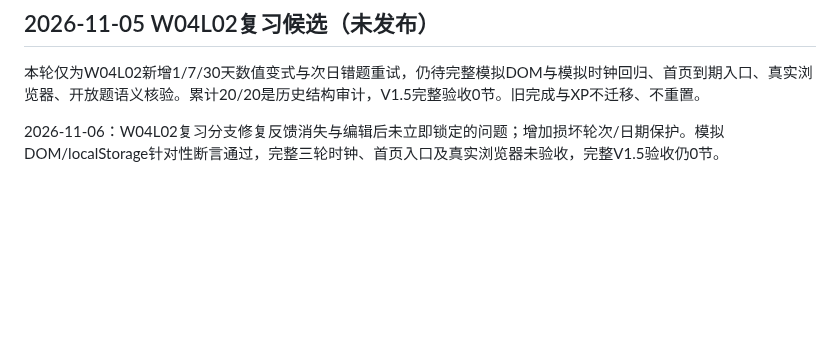
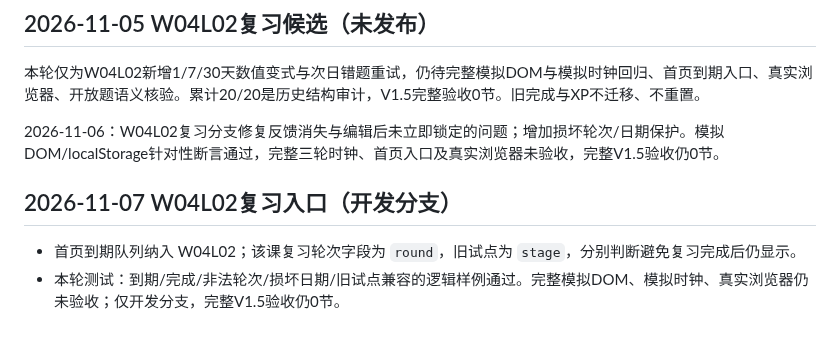
Before and after one commit to TempleHao/economics-world, a Markdown page: docs/CURRICULUM_DEPTH_STATUS.md, the part around the change. GitHub-like rendering; blank space fills up the shorter version.

Commit message:
docs(review): record W04L02 dashboard review integration and limits

```diff
--- a/docs/CURRICULUM_DEPTH_STATUS.md
+++ b/docs/CURRICULUM_DEPTH_STATUS.md
@@ -232,3 +232,8 @@ main 已有 20 个独立课程页面。W06L02 已注册到首页与 site.js；
 本轮仅为W04L02新增1/7/30天数值变式与次日错题重试，仍待完整模拟DOM与模拟时钟回归、首页到期入口、真实浏览器、开放题语义核验。累计20/20是历史结构审计，V1.5完整验收0节。旧完成与XP不迁移、不重置。
 
 2026-11-06：W04L02复习分支修复反馈消失与编辑后未立即锁定的问题；增加损坏轮次/日期保护。模拟DOM/localStorage针对性断言通过，完整三轮时钟、首页入口及真实浏览器未验收，完整V1.5验收仍0节。
+
+## 2026-11-07 W04L02复习入口（开发分支）
+
+- 首页到期队列纳入 W04L02；该课复习轮次字段为 `round`，旧试点为 `stage`，分别判断避免复习完成后仍显示。
+- 本轮测试：到期/完成/非法轮次/损坏日期/旧试点兼容的逻辑样例通过。完整模拟DOM、模拟时钟、真实浏览器仍未验收；仅开发分支，完整V1.5验收仍0节。
```
